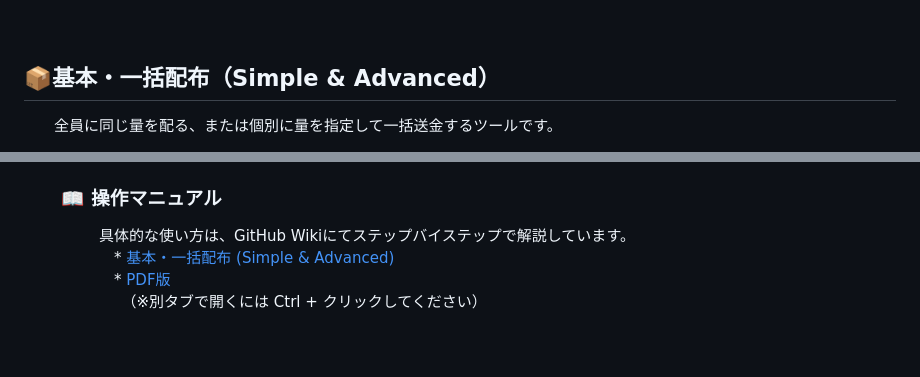
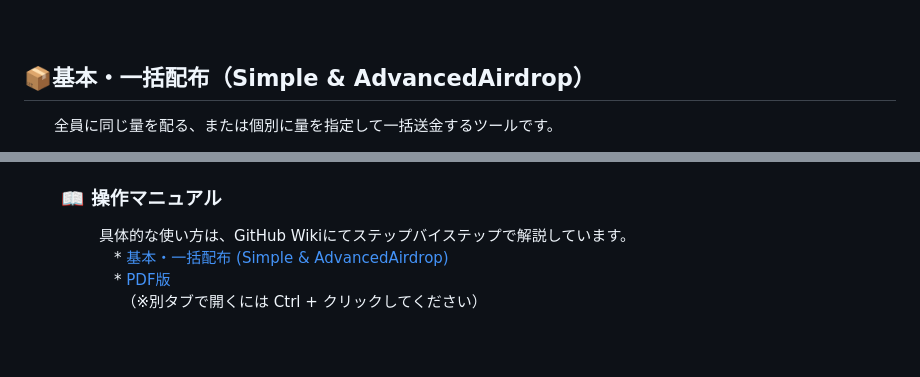
Before and after one commit to shin-kado/My-Robinhood-Airdrop-Project, a Markdown page: README.md, 2 parts joined by grey strips. Drawn GitHub-style.

```diff
--- a/README.md
+++ b/README.md
@@ -104,7 +104,7 @@
 <br>
 <br>
 
-## 📦基本・一括配布（Simple & Advanced）
+## 📦基本・一括配布（Simple & AdvancedAirdrop）
 　　全員に同じ量を配る、または個別に量を指定して一括送金するツールです。
 
 　　・ソースコード
@@ -127,7 +127,7 @@
 
 ### 　　📖 操作マニュアル
 　　　　　具体的な使い方は、GitHub Wikiにてステップバイステップで解説しています。
-　　　　　　* [基本・一括配布 (Simple & Advanced)](https://github.com/shin-kado/My-Robinhood-Airdrop-Project/wiki/Simple-&-Advanced-Airdrop-Manual)
+　　　　　　* [基本・一括配布 (Simple & AdvancedAirdrop)](https://github.com/shin-kado/My-Robinhood-Airdrop-Project/wiki/Simple-&-Advanced-Airdrop-Manual)
 　　　　　　* [PDF版](./docs/5.Simple&AdvancedAirdrop%20Manual.pdf)
 　　　　　　　（※別タブで開くには Ctrl + クリックしてください）
 <br>
```
